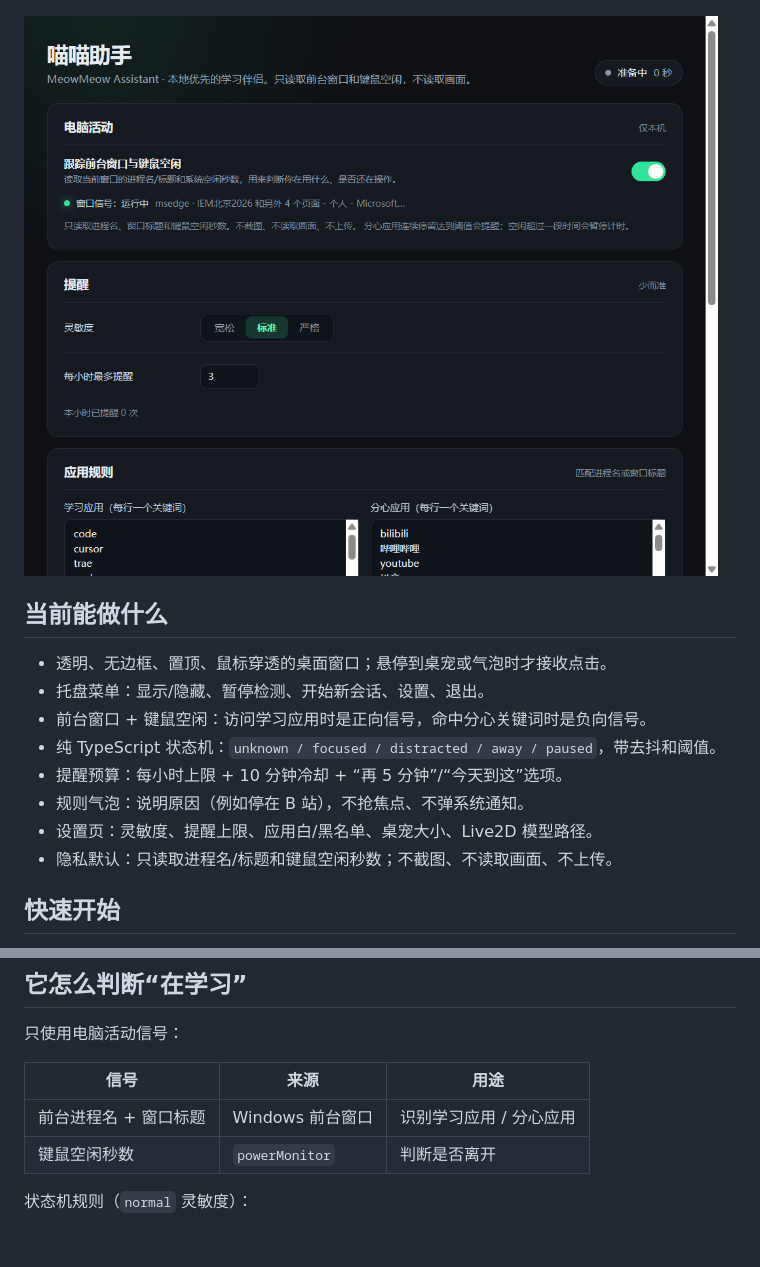
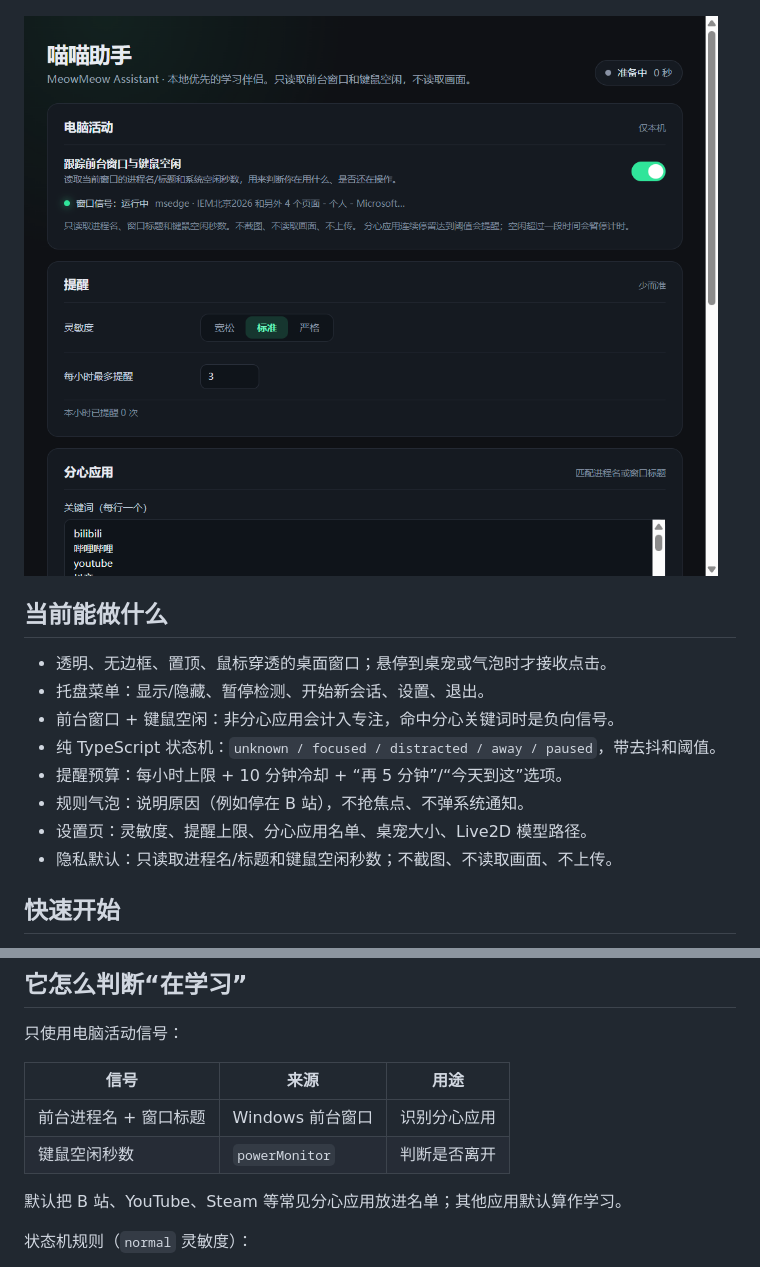
Before and after one commit to xnn0721meow/meowmeow-assistant, a Markdown page: README.md, 2 parts joined by grey strips. GitHub-like rendering; pictures changed too: docs/screenshots/settings.png; blank space fills up the shorter version.

```diff
--- a/README.md
+++ b/README.md
@@ -12,11 +12,11 @@
 
 - 透明、无边框、置顶、鼠标穿透的桌面窗口；悬停到桌宠或气泡时才接收点击。
 - 托盘菜单：显示/隐藏、暂停检测、开始新会话、设置、退出。
-- 前台窗口 + 键鼠空闲：访问学习应用时是正向信号，命中分心关键词时是负向信号。
+- 前台窗口 + 键鼠空闲：非分心应用会计入专注，命中分心关键词时是负向信号。
 - 纯 TypeScript 状态机：`unknown / focused / distracted / away / paused`，带去抖和阈值。
 - 提醒预算：每小时上限 + 10 分钟冷却 + “再 5 分钟”/“今天到这”选项。
 - 规则气泡：说明原因（例如停在 B 站），不抢焦点、不弹系统通知。
-- 设置页：灵敏度、提醒上限、应用白/黑名单、桌宠大小、Live2D 模型路径。
+- 设置页：灵敏度、提醒上限、分心应用名单、桌宠大小、Live2D 模型路径。
 - 隐私默认：只读取进程名/标题和键鼠空闲秒数；不截图、不读取画面、不上传。
 
 ## 快速开始
@@ -51,8 +51,10 @@ npm install
 
 | 信号 | 来源 | 用途 |
 |---|---|---|
-| 前台进程名 + 窗口标题 | Windows 前台窗口 | 识别学习应用 / 分心应用 |
+| 前台进程名 + 窗口标题 | Windows 前台窗口 | 识别分心应用 |
 | 键鼠空闲秒数 | `powerMonitor` | 判断是否离开 |
+
+默认把 B 站、YouTube、Steam 等常见分心应用放进名单；其他应用默认算作学习。
 
 状态机规则（`normal` 灵敏度）：
 
```
Also changed, not shown: 7 other files.
